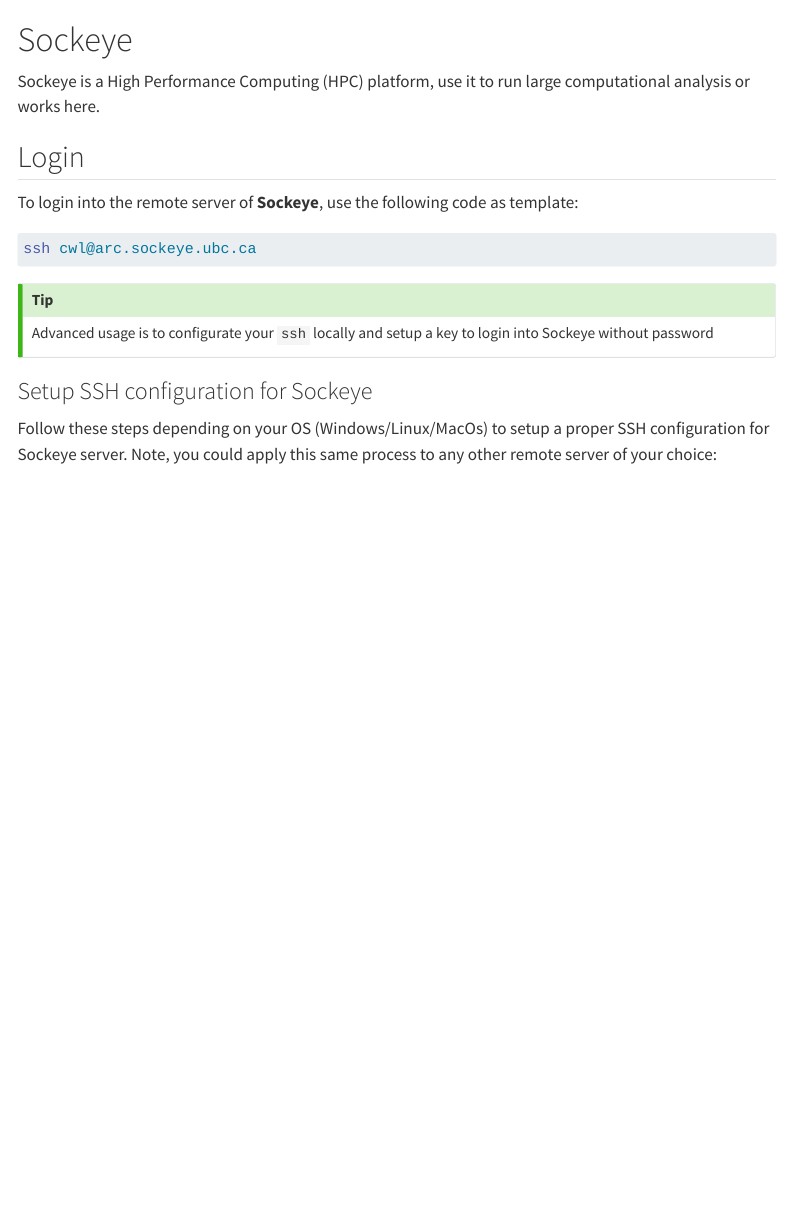
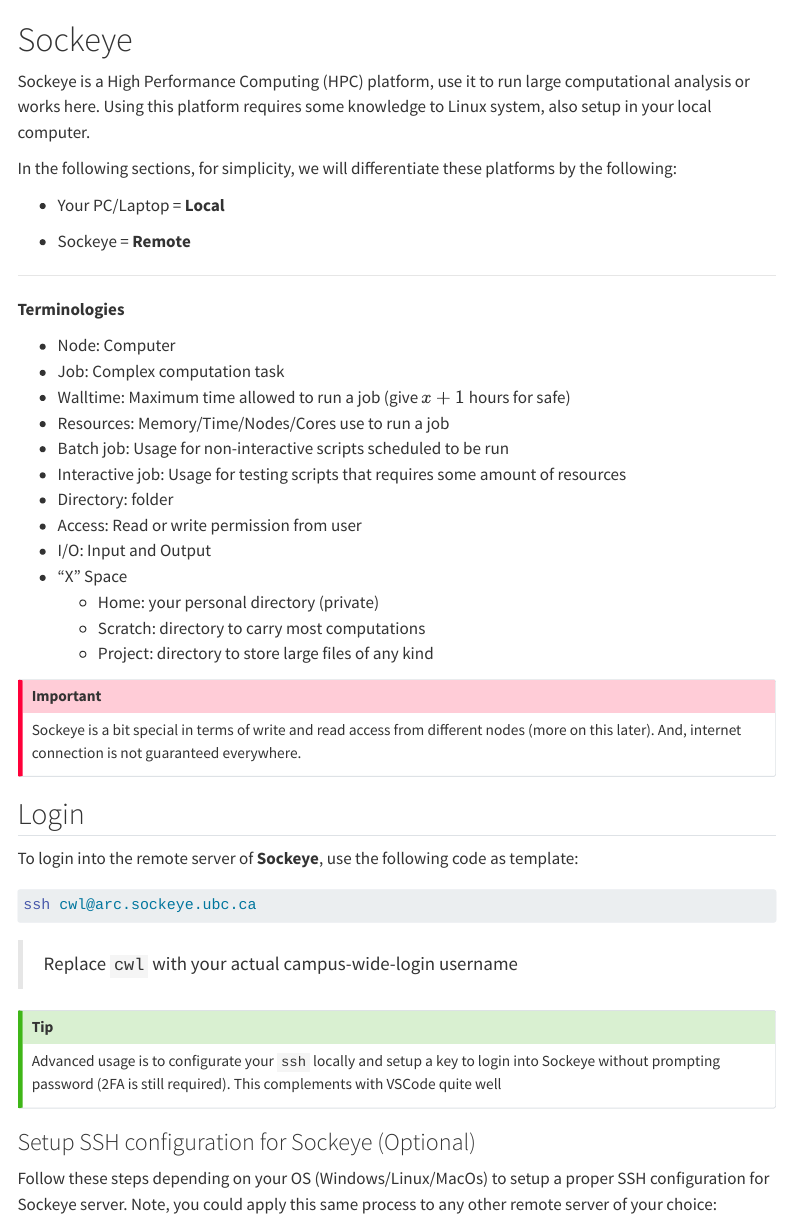
Before and after one commit to CompBio-Lab/CompBio-Lab.github.io, a Quarto document (sockeye-basic.qmd): the page in a window 1100 px wide, from its top. Rendered offline with R 4.5, knitr and Pandoc in place of Quarto, with nearby package versions; menus at the side of the page are left out; long lines of code are wrapped.

Commit message:
added introductory content of sockeye

````diff
--- a/sockeye-basic.qmd
+++ b/sockeye-basic.qmd
@@ -10,6 +10,37 @@
 # Sockeye
 
 Sockeye is a High Performance Computing (HPC) platform, use it to run large computational analysis or works here.
+Using this platform requires some knowledge to Linux system, also setup in your local computer.
+
+In the following sections, for simplicity, we will differentiate these platforms by the following:
+
+- Your PC/Laptop = **Local**
+
+- Sockeye = **Remote**
+
+---
+
+**Terminologies**
+
+- Node: Computer
+- Job: Complex computation task
+- Walltime: Maximum time allowed to run a job (give $x + 1$ hours for safe)
+- Resources: Memory/Time/Nodes/Cores use to run a job
+- Batch job: Usage for non-interactive scripts scheduled to be run
+- Interactive job: Usage for testing scripts that requires some amount of resources
+- Directory: folder
+- Access: Read or write permission from user
+- I/O: Input and Output
+- "X" Space
+  - Home: your personal directory (private)
+  - Scratch: directory to carry most computations
+  - Project: directory to store large files of any kind
+
+
+:::{.callout-important}
+Sockeye is a bit special in terms of write and read access from different nodes (more on this later). And, internet connection is not guaranteed everywhere.
+:::
+
 
 ## Login
 
@@ -18,11 +49,13 @@
 ssh cwl@arc.sockeye.ubc.ca
 ```
 
+> Replace `cwl` with your actual campus-wide-login username
+
 :::{.callout-tip}
-Advanced usage is to configurate your `ssh` locally and setup a key to login into Sockeye without password
+Advanced usage is to configurate your `ssh` locally and setup a key to login into Sockeye without prompting password (2FA is still required). This complements with VSCode quite well
 :::
 
-### Setup SSH configuration for Sockeye
+### Setup SSH configuration for Sockeye (Optional)
 
 Follow these steps depending on your OS (Windows/Linux/MacOs) to setup a proper SSH configuration for Sockeye server. Note, you could apply this same process to any other remote server of your choice:
 
````
Also changed, not shown: sockeye-basic.qmd (2 more changed lines).
